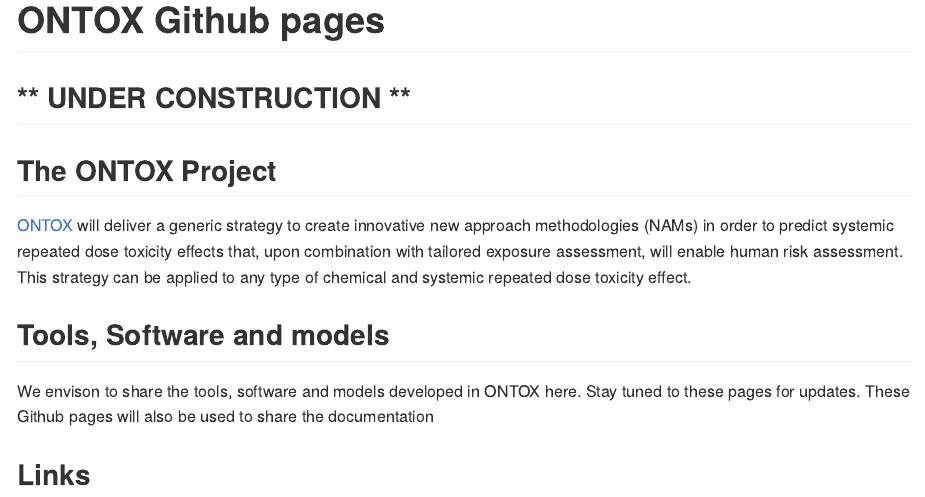
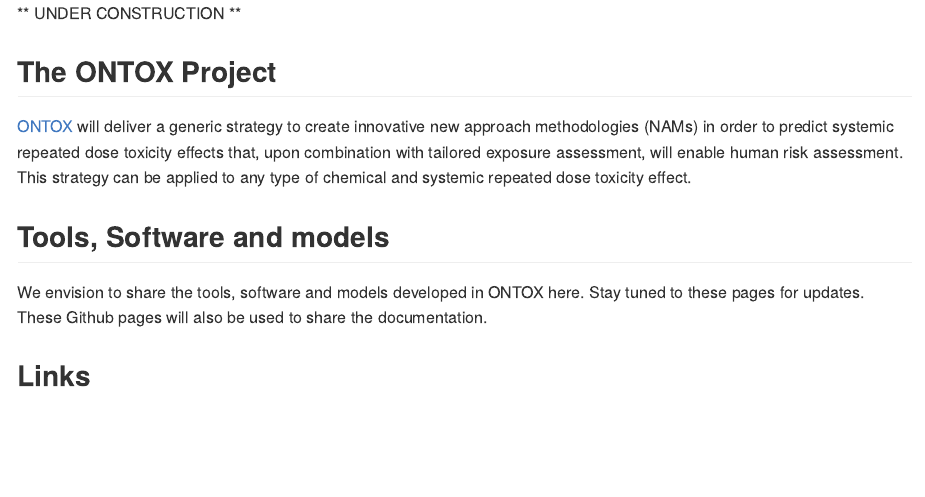
Before and after one commit to ontox-project/ontox-project.github.io, an R Markdown document (index.Rmd): the page in a window 1100 px wide, from its top. The pictures show the output file index.md that the author committed with the source, drawn offline in the style of GitHub.

Commit message:
removed title from page

```diff
--- a/index.Rmd
+++ b/index.Rmd
@@ -1,9 +1,8 @@
 ---
-title: "ONTOX Github pages"
 output: github_document
 ---
 
-## ** UNDER CONSTRUCTION **
+** UNDER CONSTRUCTION **
 
 ## The ONTOX Project
 
@@ -12,7 +11,7 @@
 This strategy can be applied to any type of chemical and systemic repeated dose toxicity effect.
 
 ## Tools, Software and models
-We envison to share the tools, software and models developed in ONTOX here. Stay tuned to these pages for updates. These Github pages will also be used to share the documentation
+We envision to share the tools, software and models developed in ONTOX here. Stay tuned to these pages for updates. These Github pages will also be used to share the documentation.
 
 ## Links
 
```
Also changed, not shown: index.md.
